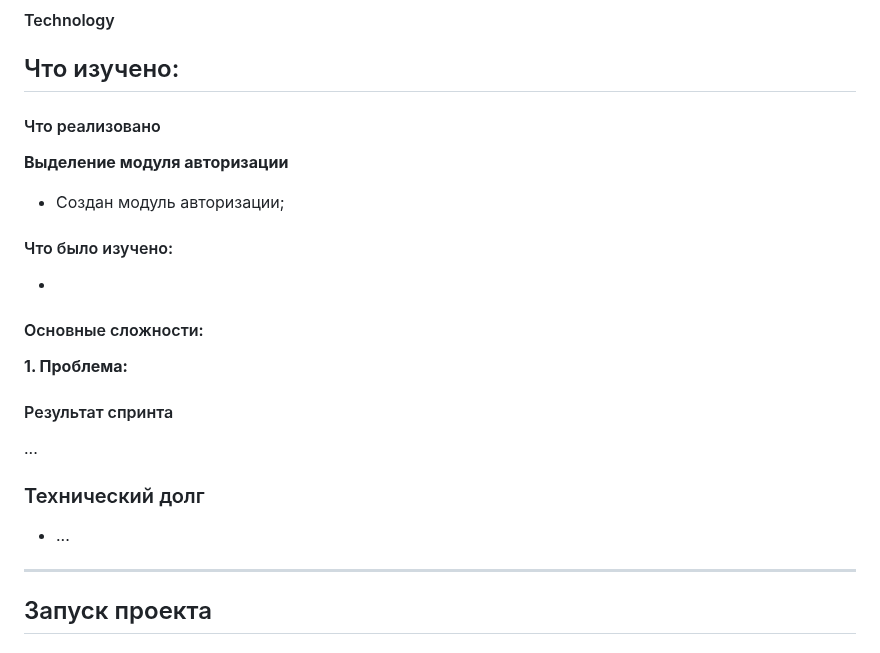
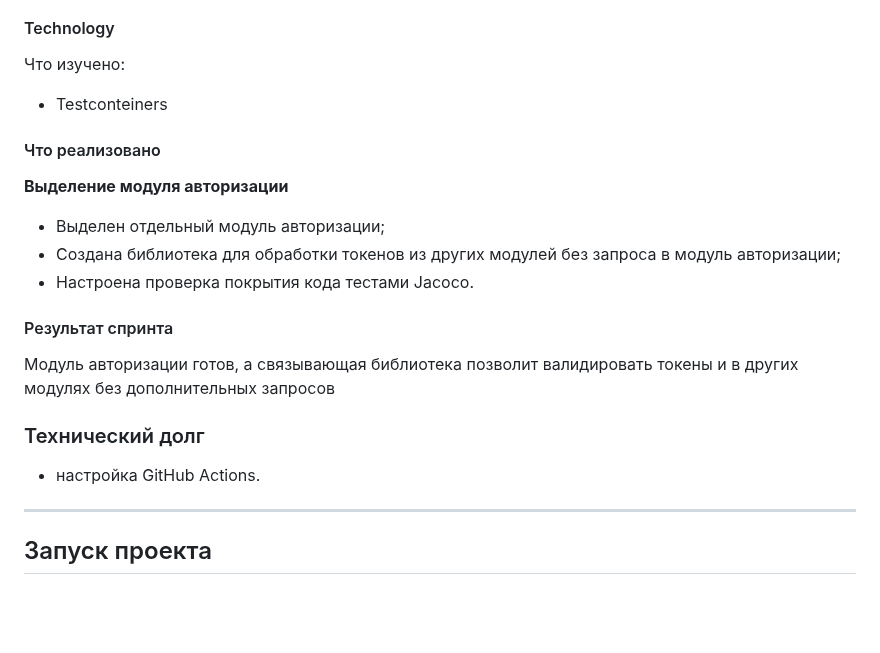
Before and after one commit to DarinaLeonoff/GymHub, a Markdown page: DEVLOG.md, the part around one of its changes. GitHub-like rendering; blank space fills up the shorter version.

```diff
--- a/DEVLOG.md
+++ b/DEVLOG.md
@@ -207,24 +207,21 @@ http.csrf(csrf -> csrf.disable());
 #### Technology
 
 Что изучено:
--
+- Testconteiners
 
 #### Что реализовано
 <b>Выделение модуля авторизации</b>
-- Создан модуль авторизации;
-
-#### Что было изучено:
-
--
-#### Основные сложности:
-<b>1. Проблема:</b>
+- Выделен отдельный модуль авторизации;
+- Создана библиотека для обработки токенов из других модулей без запроса в модуль авторизации;
+- Настроена проверка покрытия кода тестами Jacoco.
 
 #### Результат спринта
 
-...
+Модуль авторизации готов, а связывающая библиотека позволит валидировать токены и в других модулях без
+дополнительных запросов
 
 ### Технический долг
-- ...
+- настройка GitHub Actions.
 
 
 
```
Also changed, not shown: other parts of DEVLOG.md (+4 -4 lines), README.md (+11 -4 lines), img.png (added).
